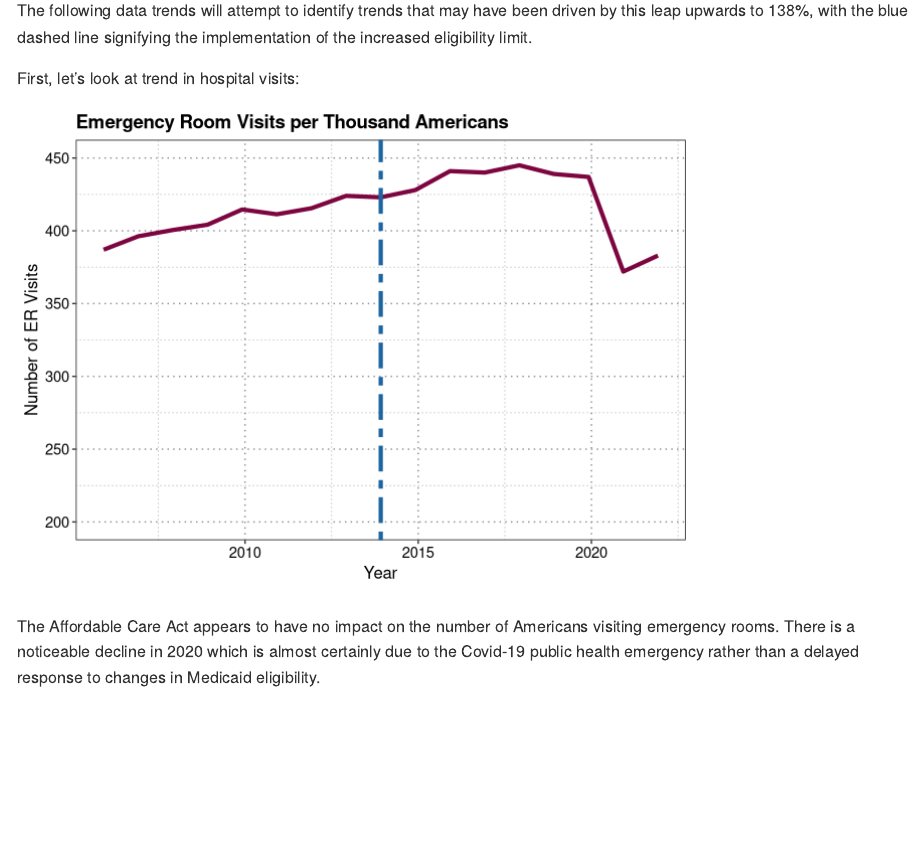
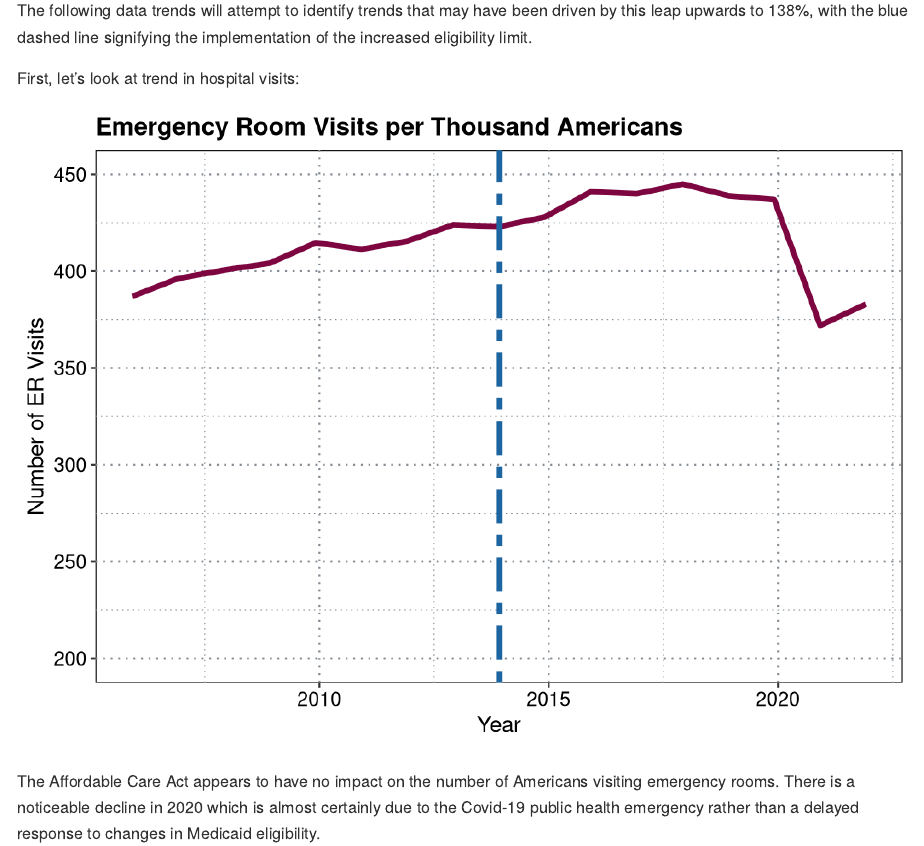
Before and after one commit to PCarr97/Medicaid-Data, an R Markdown document (Overview Markdown.Rmd): the page in a window 1100 px wide, from 3780 px down. Rendered offline with R 4.5, knitr and Pandoc, with nearby package versions; some code elsewhere in the file could not run offline.

Commit message:
Testing new image quality

````diff
--- a/Overview Markdown.Rmd
+++ b/Overview Markdown.Rmd
@@ -170,7 +170,7 @@ The following data trends will attempt to identify trends that may have been dri
 
 First, let's look at trend in hospital visits:
 
-```{r, echo = FALSE, message = FALSE, warning = FALSE}
+```{r, echo = FALSE, message = FALSE, warning = FALSE, dpi = 1000}
 ervisits |> ggplot() +
   geom_line(aes(x = Year, y = Visits), size = 1.5, color = '#7d0540') +
   geom_vline(aes(xintercept = as.Date(Year[9])), linetype = 'twodash', size = 1.5, color = "#1d65a0") +
````
Also changed, not shown: 2 other files.
